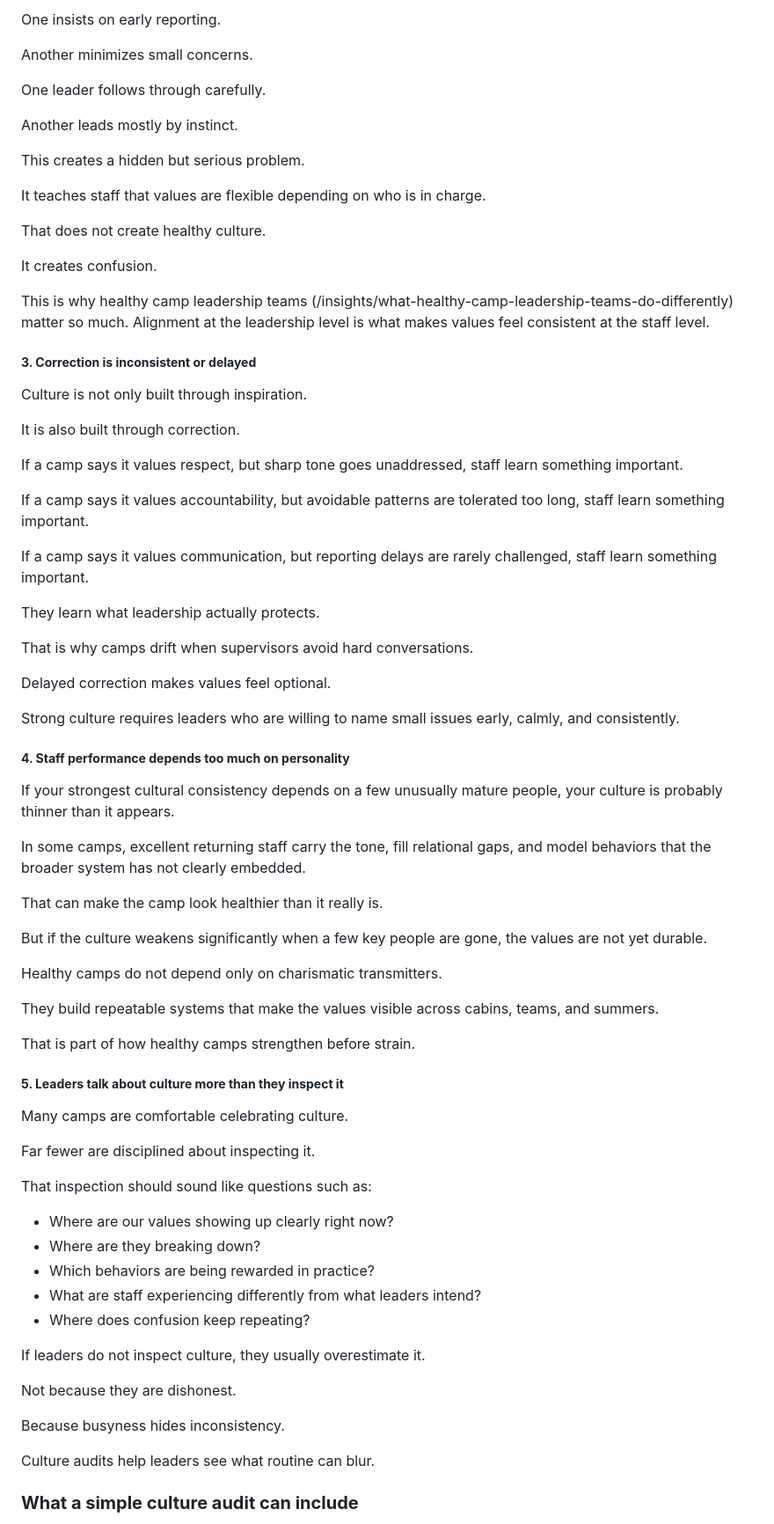
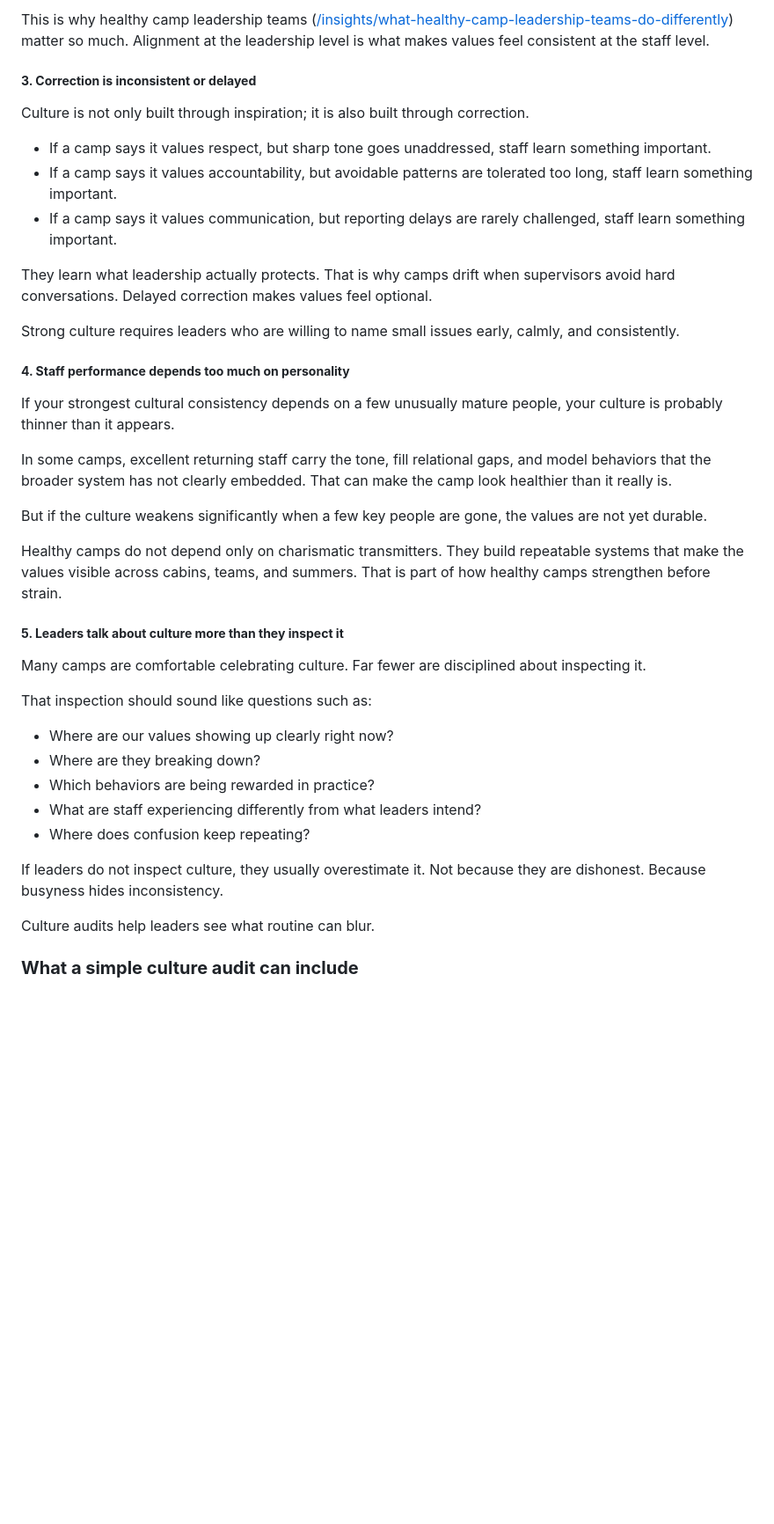
Before and after one commit to fhlcreative/happy-camper-consulting, a Markdown page: insights/articles/the-camp-culture-audit-5-signs-your-values-are-not-reaching-staff.md, the part around one of its changes. Shown at 88% size. Drawn GitHub-style; blank space fills up the shorter version.

```diff
--- a/insights/articles/the-camp-culture-audit-5-signs-your-values-are-not-reaching-staff.md
+++ b/insights/articles/the-camp-culture-audit-5-signs-your-values-are-not-reaching-staff.md
@@ -105,39 +72,15 @@ Another ignores it.
 
-One insists on early reporting.
-
-Another minimizes small concerns.
-
-One leader follows through carefully.
-
-Another leads mostly by instinct.
-
-This creates a hidden but serious problem.
-
-It teaches staff that values are flexible depending on who is in charge.
-
-That does not create healthy culture.
-
-It creates confusion.
-
-This is why healthy camp leadership teams (/insights/what-healthy-camp-leadership-teams-do-differently) matter so much. Alignment at the leadership level is what makes values feel consistent at the staff level.
+This is why healthy camp leadership teams ([/insights/what-healthy-camp-leadership-teams-do-differently](https://www.happycamperconsultant.com/insights/article.html?slug=what-healthy-camp-leadership-teams-do-differently)) matter so much. Alignment at the leadership level is what makes values feel consistent at the staff level.
 
 ##### **3. Correction is inconsistent or delayed**
 
-Culture is not only built through inspiration.
+Culture is not only built through inspiration; it is also built through correction.
 
-It is also built through correction.
+- If a camp says it values respect, but sharp tone goes unaddressed, staff learn something important.
+- If a camp says it values accountability, but avoidable patterns are tolerated too long, staff learn something important.
+- If a camp says it values communication, but reporting delays are rarely challenged, staff learn something important.
 
-If a camp says it values respect, but sharp tone goes unaddressed, staff learn something important.
-
-If a camp says it values accountability, but avoidable patterns are tolerated too long, staff learn something important.
-
-If a camp says it values communication, but reporting delays are rarely challenged, staff learn something important.
-
-They learn what leadership actually protects.
-
-That is why camps drift when supervisors avoid hard conversations.
-
-Delayed correction makes values feel optional.
+They learn what leadership actually protects. That is why camps drift when supervisors avoid hard conversations. Delayed correction makes values feel optional.
 
 Strong culture requires leaders who are willing to name small issues early, calmly, and consistently.
 
@@ -145,23 +88,15 @@ Strong culture requires leaders who are willing to name small issues early, calm
 
 If your strongest cultural consistency depends on a few unusually mature people, your culture is probably thinner than it appears.
 
-In some camps, excellent returning staff carry the tone, fill relational gaps, and model behaviors that the broader system has not clearly embedded.
-
-That can make the camp look healthier than it really is.
+In some camps, excellent returning staff carry the tone, fill relational gaps, and model behaviors that the broader system has not clearly embedded. That can make the camp look healthier than it really is.
 
 But if the culture weakens significantly when a few key people are gone, the values are not yet durable.
 
-Healthy camps do not depend only on charismatic transmitters.
-
-They build repeatable systems that make the values visible across cabins, teams, and summers.
-
-That is part of how healthy camps strengthen before strain.
+Healthy camps do not depend only on charismatic transmitters. They build repeatable systems that make the values visible across cabins, teams, and summers. That is part of how healthy camps strengthen before strain.
 
 ##### **5. Leaders talk about culture more than they inspect it**
 
-Many camps are comfortable celebrating culture.
-
-Far fewer are disciplined about inspecting it.
+Many camps are comfortable celebrating culture. Far fewer are disciplined about inspecting it.
 
 That inspection should sound like questions such as:
 
@@ -171,11 +106,7 @@ That inspection should sound like questions such as:
 - What are staff experiencing differently from what leaders intend?
 - Where does confusion keep repeating?
 
-If leaders do not inspect culture, they usually overestimate it.
-
-Not because they are dishonest.
-
-Because busyness hides inconsistency.
+If leaders do not inspect culture, they usually overestimate it. Not because they are dishonest. Because busyness hides inconsistency.
 
 Culture audits help leaders see what routine can blur.
 
```
Also changed, not shown: other parts of insights/articles/the-camp-culture-audit-5-signs-your-values-are-not-reaching-staff.md (+36 -83 lines).
